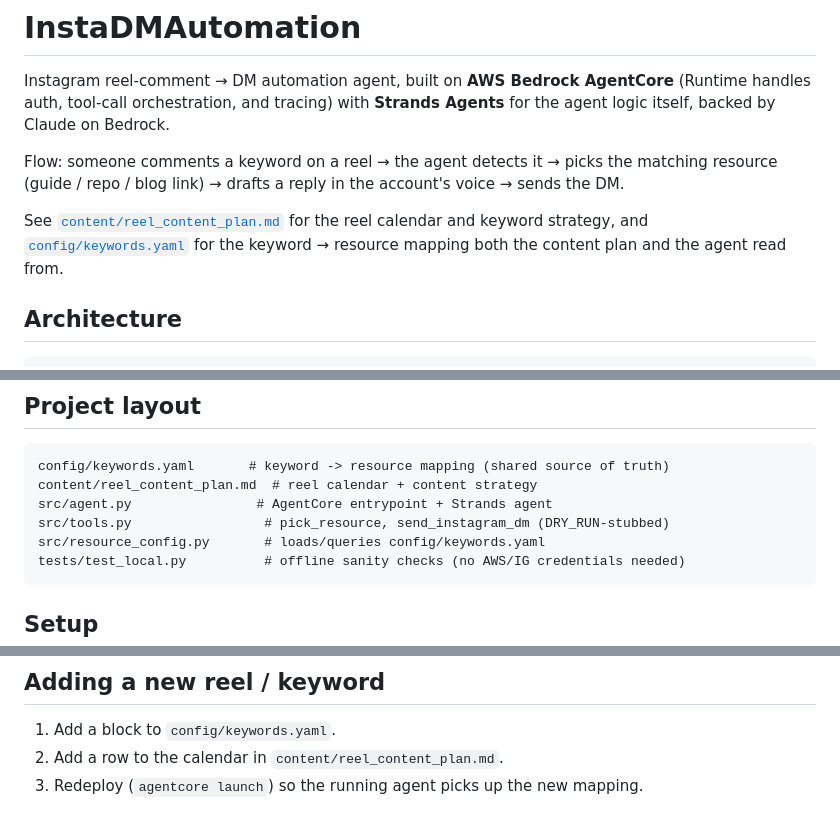
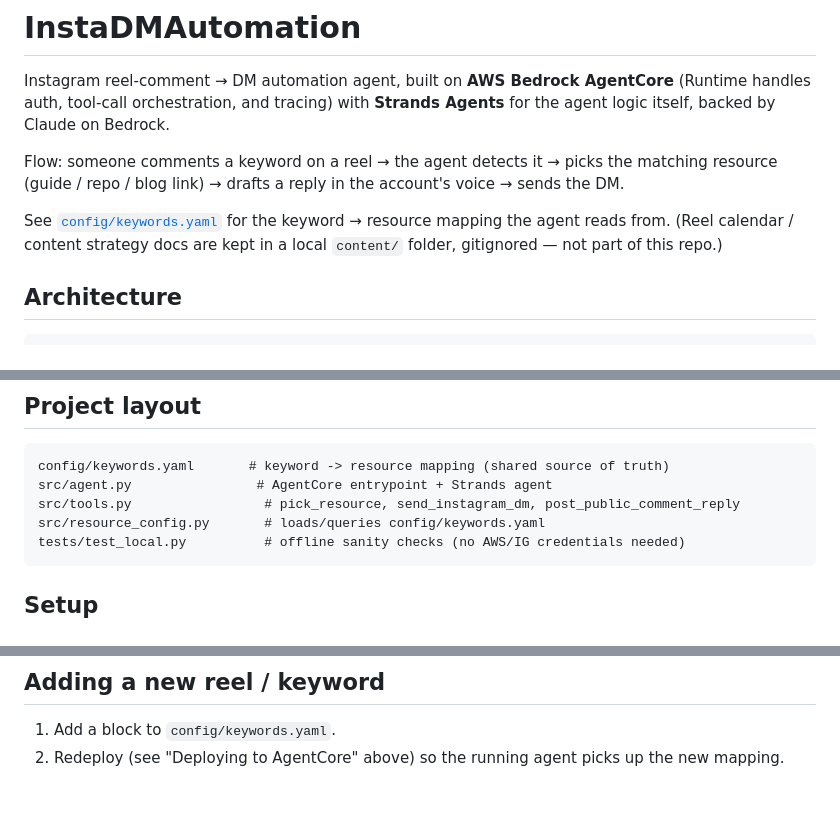
Before and after one commit to sreemoyeemukherjee/InstagramDMAutomation, a Markdown page: README.md, 3 parts joined by grey strips. GitHub-like rendering.

Commit message:
Fix README references to gitignored content/ folder
content/ isn't pushed to this repo (local reel-planning docs), so
the project layout and "adding a new reel" steps pointed at a file
that doesn't exist here. Also fixed a stale tools.py description and
an outdated deploy command reference.

````diff
--- a/README.md
+++ b/README.md
@@ -8,10 +8,9 @@ Flow: someone comments a keyword on a reel → the agent detects it → picks th
 matching resource (guide / repo / blog link) → drafts a reply in the
 account's voice → sends the DM.
 
-See [`content/reel_content_plan.md`](content/reel_content_plan.md) for the
-reel calendar and keyword strategy, and
-[`config/keywords.yaml`](config/keywords.yaml) for the keyword → resource
-mapping both the content plan and the agent read from.
+See [`config/keywords.yaml`](config/keywords.yaml) for the keyword → resource
+mapping the agent reads from. (Reel calendar / content strategy docs are
+kept in a local `content/` folder, gitignored — not part of this repo.)
 
 ## Architecture
 
@@ -46,9 +45,8 @@ see below.
 
 ```
 config/keywords.yaml       # keyword -> resource mapping (shared source of truth)
-content/reel_content_plan.md  # reel calendar + content strategy
 src/agent.py                # AgentCore entrypoint + Strands agent
-src/tools.py                 # pick_resource, send_instagram_dm (DRY_RUN-stubbed)
+src/tools.py                 # pick_resource, send_instagram_dm, post_public_comment_reply
 src/resource_config.py       # loads/queries config/keywords.yaml
 tests/test_local.py          # offline sanity checks (no AWS/IG credentials needed)
 ```
@@ -172,6 +170,5 @@ alternative local dev server with hot reload if you'd rather not run
 ## Adding a new reel / keyword
 
 1. Add a block to `config/keywords.yaml`.
-2. Add a row to the calendar in `content/reel_content_plan.md`.
-3. Redeploy (`agentcore launch`) so the running agent picks up the new
-   mapping.
+2. Redeploy (see "Deploying to AgentCore" above) so the running agent picks
+   up the new mapping.
````
